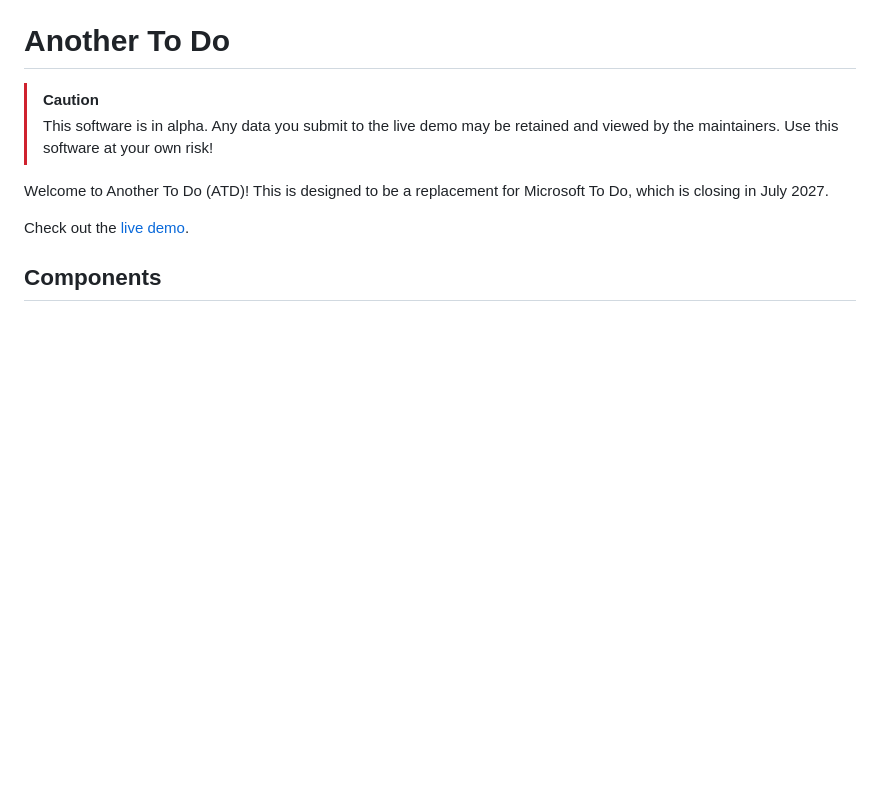
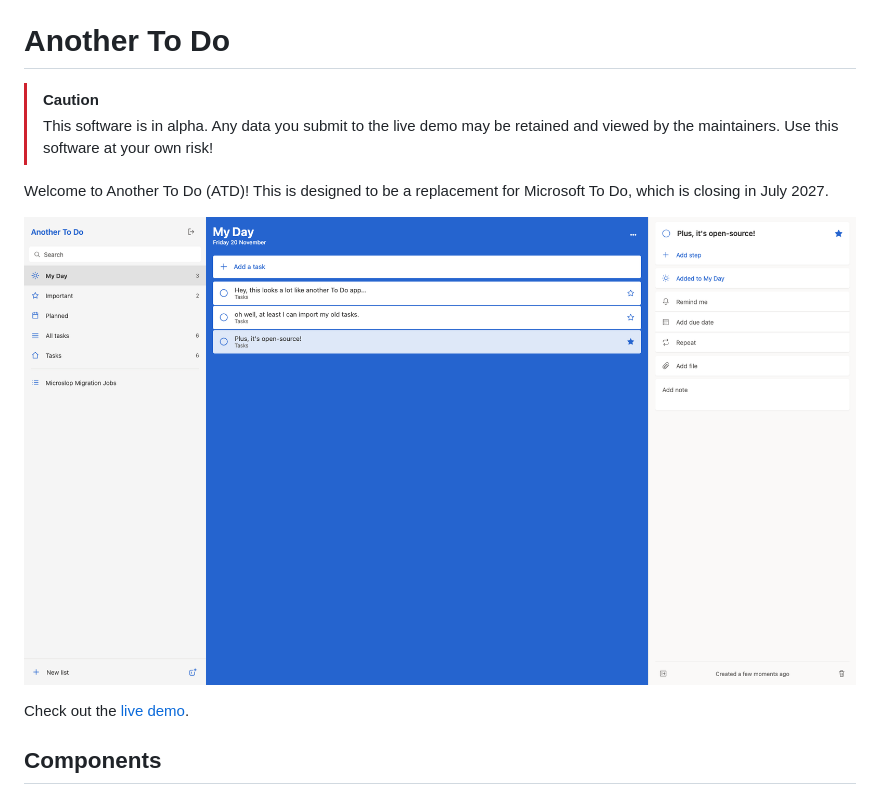
Before and after one commit to oliverphardman/another-todo, a Markdown page: README.md, the part around the change. GitHub-like rendering; pictures changed too: docs/screenshot.png (added); blank space fills up the shorter version.

Commit message:
docs: add screenshot to README

```diff
--- a/README.md
+++ b/README.md
@@ -4,6 +4,8 @@
 > This software is in alpha. Any data you submit to the live demo may be retained and viewed by the maintainers. Use this software at your own risk!
 
 Welcome to Another To Do (ATD)! This is designed to be a replacement for Microsoft To Do, which is closing in July 2027.
+
+![Another To Do](docs/screenshot.png)
 
 Check out the [live demo](https://another-todo.oliverhardman.dev/).
 
```
